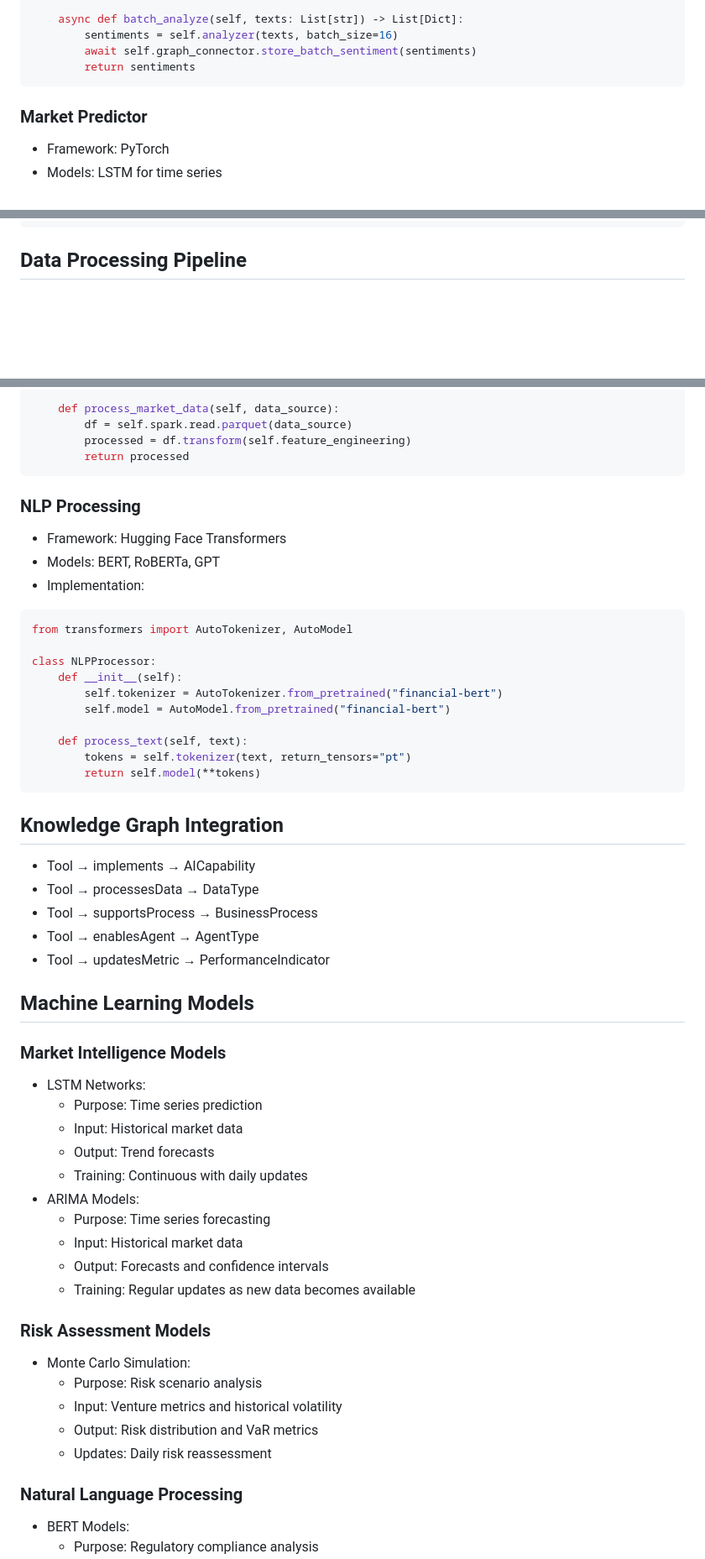
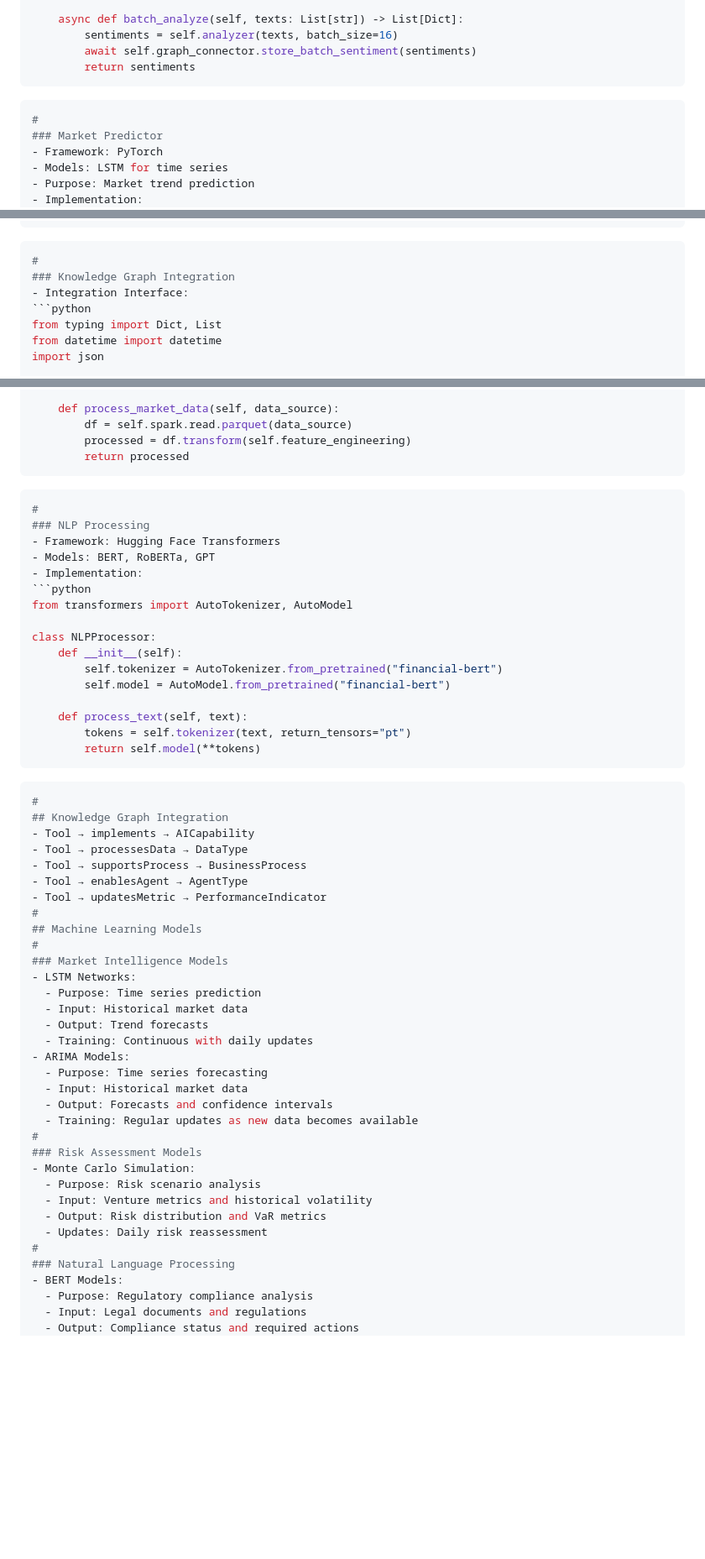
Before and after one commit to dababiyoda/WealthMachineIntelligence, a Markdown page: ai-integration/AI-tools.md, 3 parts joined by grey strips. Shown at 84% size. Rendered like a GitHub page; blank space fills up the shorter version.

````diff
--- a/ai-integration/AI-tools.md
+++ b/ai-integration/AI-tools.md
@@ -30,6 +30,8 @@ class SentimentAnalyzer:
         return sentiments
 ```
 
+```python
+#
 ### Market Predictor
 - Framework: PyTorch
 - Models: LSTM for time series
@@ -227,5 +239,12 @@ class LegalComplianceAnalyzer:
         return 'compliant'
 ```
 
-## Data Processing Pipeline
+```python
+#
+### Knowledge Graph Integration
+- Integration Interface:
+```python
+from typing import Dict, List
+from datetime import datetime
+import json
 
@@ -349,6 +411,8 @@ class DataPipeline:
         return processed
 ```
 
+```python
+#
 ### NLP Processing
 - Framework: Hugging Face Transformers
 - Models: BERT, RoBERTa, GPT
@@ -366,15 +430,17 @@ class NLPProcessor:
         return self.model(**tokens)
 ```
 
+```python
+#
 ## Knowledge Graph Integration
 - Tool → implements → AICapability
 - Tool → processesData → DataType
 - Tool → supportsProcess → BusinessProcess
 - Tool → enablesAgent → AgentType
 - Tool → updatesMetric → PerformanceIndicator
-
+#
 ## Machine Learning Models
-
+#
 ### Market Intelligence Models
 - LSTM Networks:
   - Purpose: Time series prediction
@@ -386,14 +452,14 @@ class NLPProcessor:
   - Input: Historical market data
   - Output: Forecasts and confidence intervals
   - Training: Regular updates as new data becomes available
-
+#
 ### Risk Assessment Models
 - Monte Carlo Simulation:
   - Purpose: Risk scenario analysis
   - Input: Venture metrics and historical volatility
   - Output: Risk distribution and VaR metrics
   - Updates: Daily risk reassessment
-
+#
 ### Natural Language Processing
 - BERT Models:
   - Purpose: Regulatory compliance analysis
````
Also changed, not shown: other parts of ai-integration/AI-tools.md (+114 -61 lines), ai-integration/agent-architecture.md (+26 -26 lines), ai-integration/agent-flow.md (+55 -19 lines).
